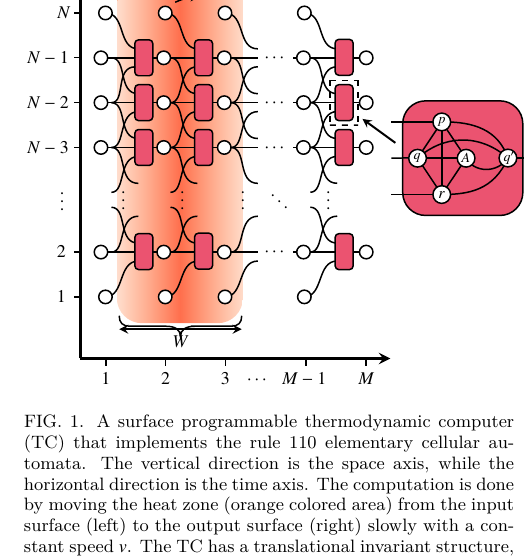
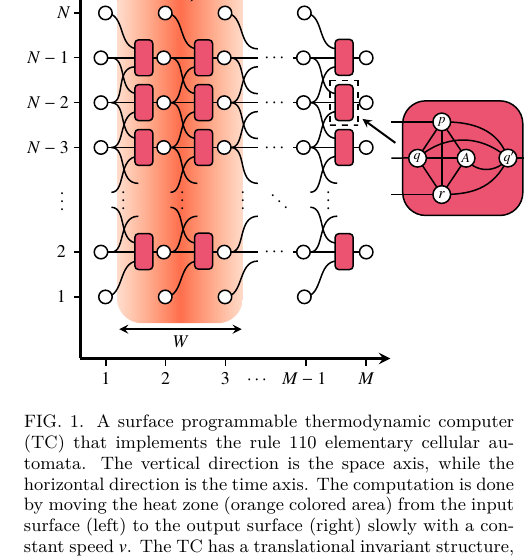
Before and after one commit to Rose-max111/TCnotes, a LaTeX paper (paper/main.tex): part of one column of page 2 of 9, cut so that both start at the same text. Compiled offline with XeLaTeX.

Commit message:
update one figure

```diff
--- a/paper/main.tex
+++ b/paper/main.tex
@@ -520,10 +520,10 @@ color(100bp)=(transparent!80) }
 %Shape: Ellipse [id:dp6003377245628321]
 \draw  [fill={rgb, 255:red, 255; green, 255; blue, 255 }  ,fill opacity=1 ] (537.4,180.87) .. controls (537.4,177.6) and (540.04,174.96) .. (543.31,174.96) .. controls (546.57,174.96) and (549.22,177.6) .. (549.22,180.87) .. controls (549.22,184.13) and (546.57,186.78) .. (543.31,186.78) .. controls (540.04,186.78) and (537.4,184.13) .. (537.4,180.87) -- cycle ;
 %Straight Lines [id:da025020526203919813]
-\draw    (305.63,73.33) -- (329.63,73.33) ;
-\draw [shift={(331.63,73.33)}, rotate = 180] [color={rgb, 255:red, 0; green, 0; blue, 0 }  ][line width=0.75]    (10.93,-3.29) .. controls (6.95,-1.4) and (3.31,-0.3) .. (0,0) .. controls (3.31,0.3) and (6.95,1.4) .. (10.93,3.29)   ;
+% \draw    (305.63,73.33) -- (329.63,73.33) ;
+% \draw [shift={(331.63,73.33)}, rotate = 180] [color={rgb, 255:red, 0; green, 0; blue, 0 }  ][line width=0.75]    (10.93,-3.29) .. controls (6.95,-1.4) and (3.31,-0.3) .. (0,0) .. controls (3.31,0.3) and (6.95,1.4) .. (10.93,3.29)   ;
 %Shape: Brace [id:dp8023308836405996]
-\draw   (283.2,286.4) .. controls (283.2,291.07) and (285.53,293.4) .. (290.2,293.4) -- (314.2,293.4) .. controls (320.87,293.4) and (324.2,295.73) .. (324.2,300.4) .. controls (324.2,295.73) and (327.53,293.4) .. (334.2,293.4)(331.2,293.4) -- (358.2,293.4) .. controls (362.87,293.4) and (365.2,291.07) .. (365.2,286.4) ;
+% \draw   (283.2,286.4) .. controls (283.2,291.07) and (285.53,293.4) .. (290.2,293.4) -- (314.2,293.4) .. controls (320.87,293.4) and (324.2,295.73) .. (324.2,300.4) .. controls (324.2,295.73) and (327.53,293.4) .. (334.2,293.4)(331.2,293.4) -- (358.2,293.4) .. controls (362.87,293.4) and (365.2,291.07) .. (365.2,286.4) ;
 
 
     % Text Node
```
Also changed, not shown: notes/images/main_result.pdf.
